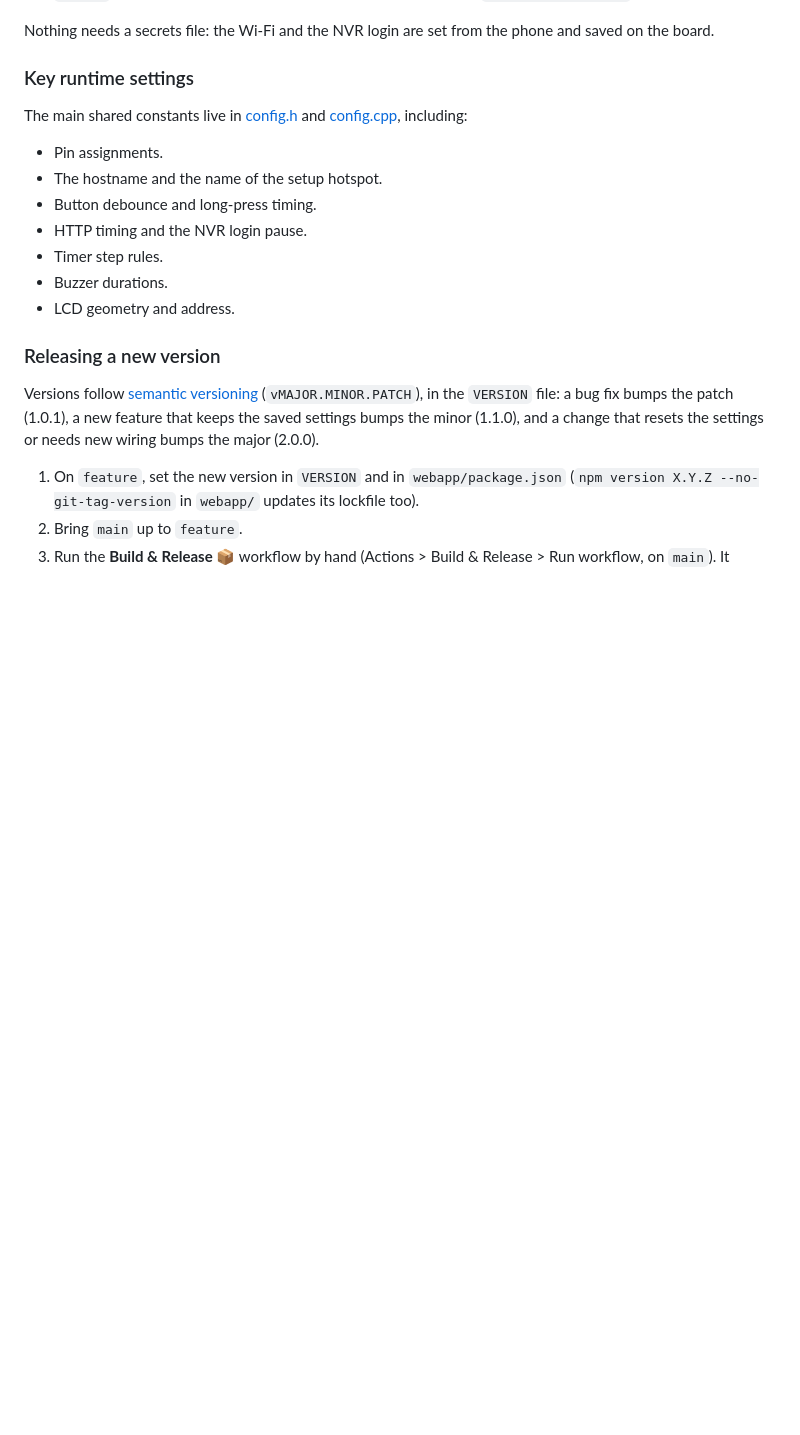
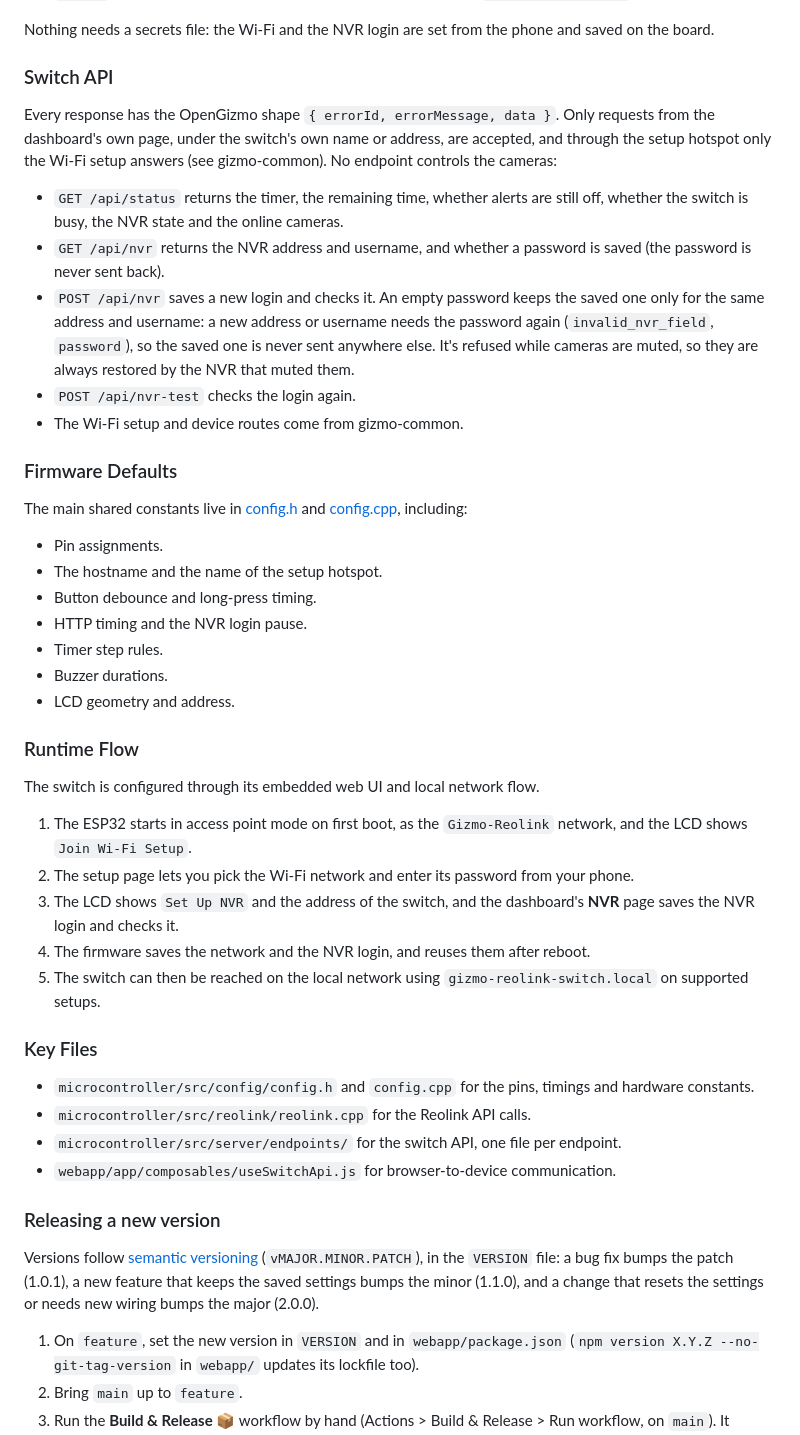
Before and after one commit to open-gizmo/gizmo-reolink-switch, a Markdown page: README.md, the part around one of its changes. Drawn GitHub-style; blank space fills up the shorter version.

```diff
--- a/README.md
+++ b/README.md
@@ -301,7 +328,17 @@ The dashboard lives in `webapp/`. It's a Nuxt 4 app on the shared gizmo-common w
 
 Nothing needs a secrets file: the Wi-Fi and the NVR login are set from the phone and saved on the board.
 
-### Key runtime settings
+### Switch API
+
+Every response has the OpenGizmo shape `{ errorId, errorMessage, data }`. Only requests from the dashboard's own page, under the switch's own name or address, are accepted, and through the setup hotspot only the Wi-Fi setup answers (see gizmo-common). No endpoint controls the cameras:
+
+- `GET /api/status` returns the timer, the remaining time, whether alerts are still off, whether the switch is busy, the NVR state and the online cameras.
+- `GET /api/nvr` returns the NVR address and username, and whether a password is saved (the password is never sent back).
+- `POST /api/nvr` saves a new login and checks it. An empty password keeps the saved one only for the same address and username: a new address or username needs the password again (`invalid_nvr_field`, `password`), so the saved one is never sent anywhere else. It's refused while cameras are muted, so they are always restored by the NVR that muted them.
+- `POST /api/nvr-test` checks the login again.
+- The Wi-Fi setup and device routes come from gizmo-common.
+
+### Firmware Defaults
 
 The main shared constants live in [config.h](microcontroller/src/config/config.h) and [config.cpp](microcontroller/src/config/config.cpp), including:
 
@@ -312,6 +349,23 @@ The main shared constants live in [config.h](microcontroller/src/config/config.h
 - Timer step rules.
 - Buzzer durations.
 - LCD geometry and address.
+
+### Runtime Flow
+
+The switch is configured through its embedded web UI and local network flow.
+
+1. The ESP32 starts in access point mode on first boot, as the `Gizmo-Reolink` network, and the LCD shows `Join Wi-Fi Setup`.
+2. The setup page lets you pick the Wi-Fi network and enter its password from your phone.
+3. The LCD shows `Set Up NVR` and the address of the switch, and the dashboard's **NVR** page saves the NVR login and checks it.
+4. The firmware saves the network and the NVR login, and reuses them after reboot.
+5. The switch can then be reached on the local network using `gizmo-reolink-switch.local` on supported setups.
+
+### Key Files
+
+- `microcontroller/src/config/config.h` and `config.cpp` for the pins, timings and hardware constants.
+- `microcontroller/src/reolink/reolink.cpp` for the Reolink API calls.
+- `microcontroller/src/server/endpoints/` for the switch API, one file per endpoint.
+- `webapp/app/composables/useSwitchApi.js` for browser-to-device communication.
 
 ### Releasing a new version
 
```
Also changed, not shown: other parts of README.md (+95 -68 lines), docs/screenshot-home.png (added), docs/screenshot-nvr.png (added), docs/screenshot-wifi.png (added), 7 other files.
